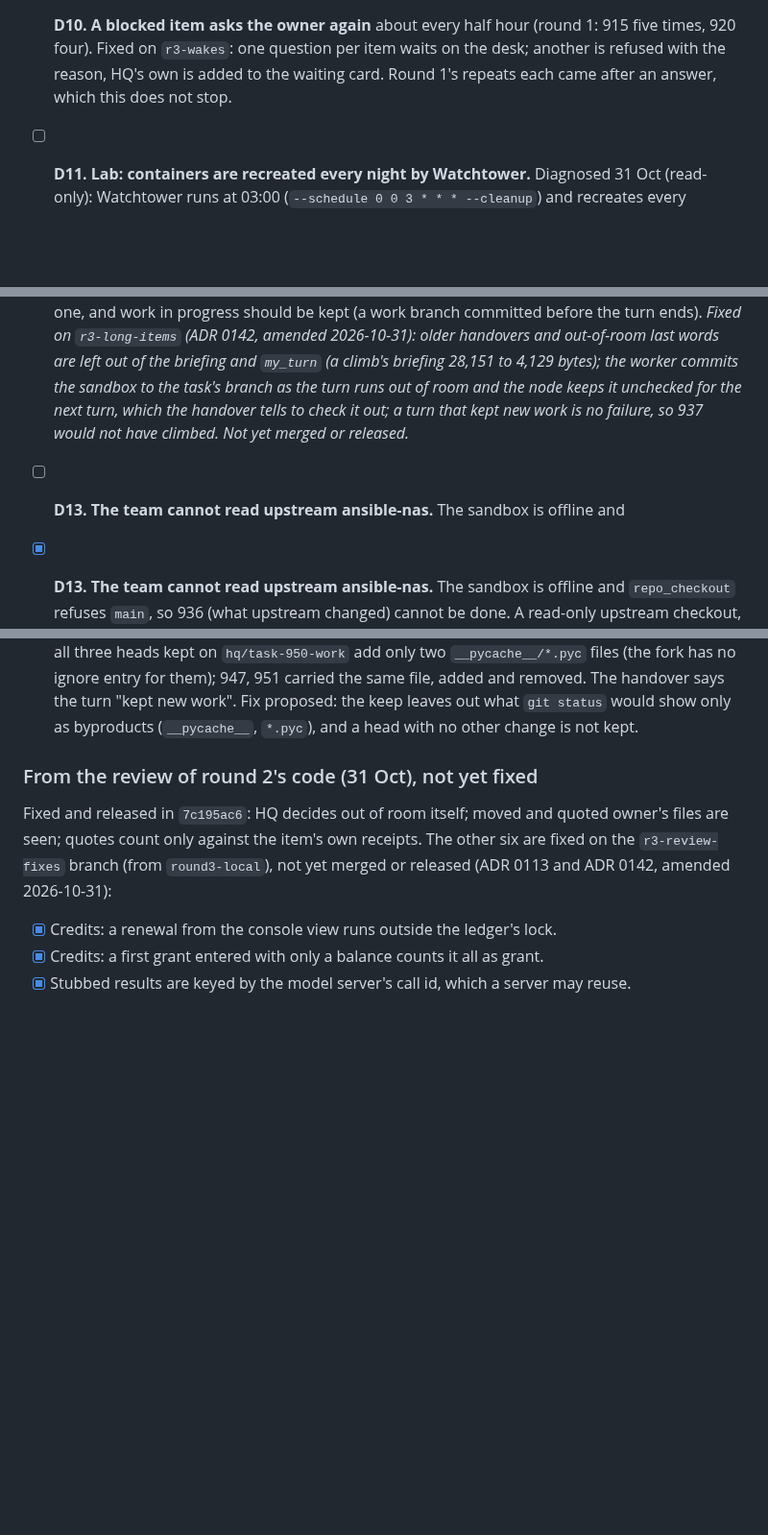
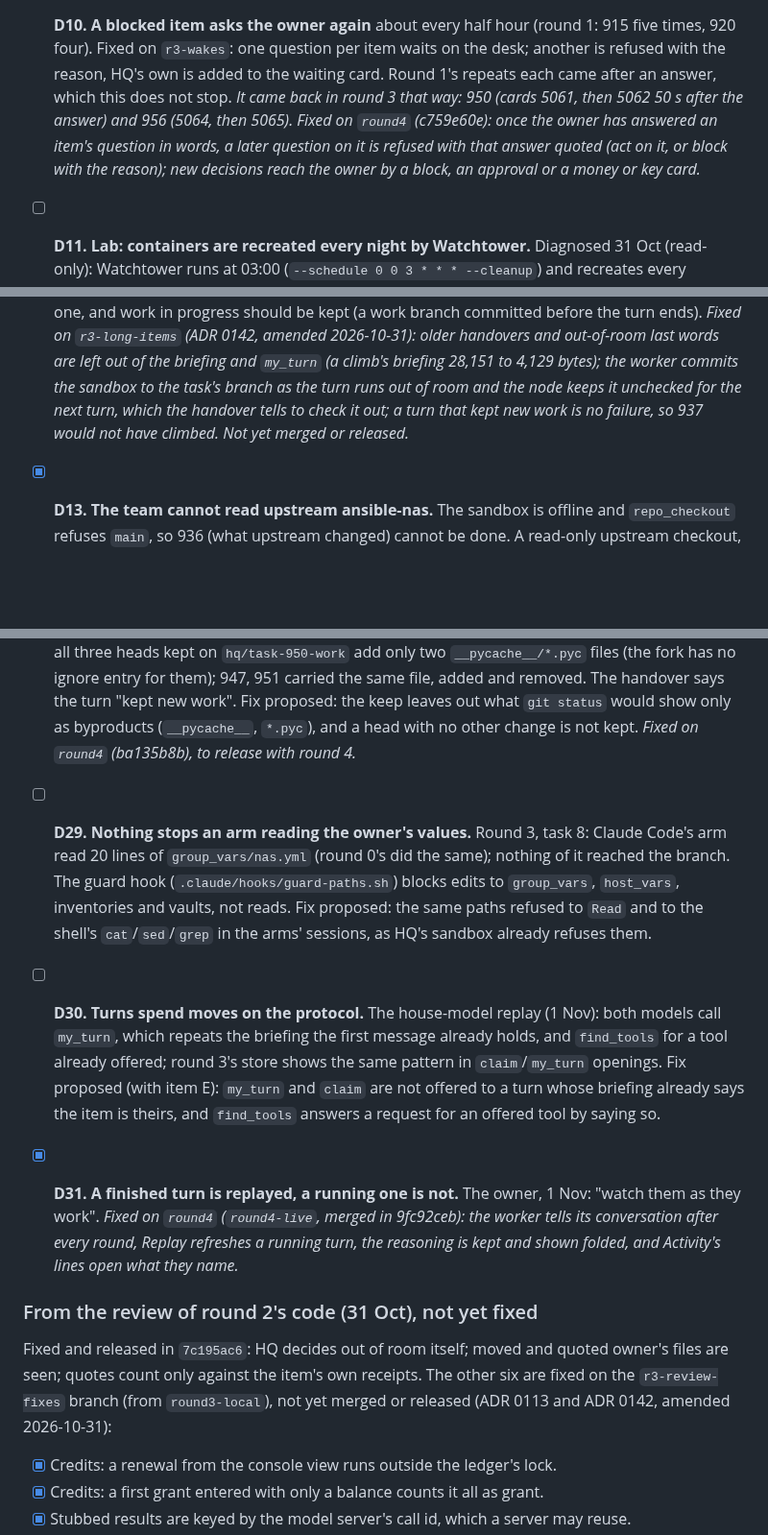
Before and after one commit to RusticPotatos/Endora, a Markdown page: docs/proposals/baseline-experiment-2026-10-28.md, 3 parts joined by grey strips. Shown at 96% size. Rendered like a GitHub page; blank space fills up the shorter version.

```diff
--- a/docs/proposals/baseline-experiment-2026-10-28.md
+++ b/docs/proposals/baseline-experiment-2026-10-28.md
@@ -818,6 +818,10 @@ done. Defects are numbered so the next round's changes can name them.
   times, 920 four). Fixed on `r3-wakes`: one question per item waits on the desk; another is
   refused with the reason, HQ's own is added to the waiting card. Round 1's repeats each came
   after an answer, which this does not stop.
+  *It came back in round 3 that way: 950 (cards 5061, then 5062 50 s after the answer) and 956
+  (5064, then 5065). Fixed on `round4` (c759e60e): once the owner has answered an item's question
+  in words, a later question on it is refused with that answer quoted (act on it, or block with
+  the reason); new decisions reach the owner by a block, an approval or a money or key card.*
 - [ ] **D11. Lab: containers are recreated every night by Watchtower.** Diagnosed 31 Oct (read-only):
   Watchtower runs at 03:00 (`--schedule 0 0 3 * * * --cleanup`) and recreates every container on a
   `:latest` tag with a newer image; on 31 Oct it recreated six, sonarr and nzbget among them, at
@@ -845,7 +849,6 @@ done. Defects are numbered so the next round's changes can name them.
   worker commits the sandbox to the task's branch as the turn runs out of room and the node keeps
   it unchecked for the next turn, which the handover tells to check it out; a turn that kept new
   work is no failure, so 937 would not have climbed. Not yet merged or released.*
-- [ ] **D13. The team cannot read upstream ansible-nas.** The sandbox is offline and
 - [x] **D13. The team cannot read upstream ansible-nas.** The sandbox is offline and
   `repo_checkout` refuses `main`, so 936 (what upstream changed) cannot be done. A read-only
   upstream checkout, or a mirror of upstream on the node, would let it. *Built on `r3-upstream`
@@ -957,6 +974,22 @@ done. Defects are numbered so the next round's changes can name them.
   no ignore entry for them); 947, 951 carried the same file, added and removed. The handover
   says the turn "kept new work". Fix proposed: the keep leaves out what `git status` would show
   only as byproducts (`__pycache__`, `*.pyc`), and a head with no other change is not kept.
+  *Fixed on `round4` (ba135b8b), to release with round 4.*
+
+- [ ] **D29. Nothing stops an arm reading the owner's values.** Round 3, task 8: Claude Code's arm
+  read 20 lines of `group_vars/nas.yml` (round 0's did the same); nothing of it reached the branch.
+  The guard hook (`.claude/hooks/guard-paths.sh`) blocks edits to `group_vars`, `host_vars`,
+  inventories and vaults, not reads. Fix proposed: the same paths refused to `Read` and to the
+  shell's `cat`/`sed`/`grep` in the arms' sessions, as HQ's sandbox already refuses them.
+- [ ] **D30. Turns spend moves on the protocol.** The house-model replay (1 Nov): both models call
+  `my_turn`, which repeats the briefing the first message already holds, and `find_tools` for a
+  tool already offered; round 3's store shows the same pattern in `claim`/`my_turn` openings. Fix
+  proposed (with item E): `my_turn` and `claim` are not offered to a turn whose briefing already
+  says the item is theirs, and `find_tools` answers a request for an offered tool by saying so.
+- [x] **D31. A finished turn is replayed, a running one is not.** The owner, 1 Nov: "watch them
+  as they work". *Fixed on `round4` (`round4-live`, merged in 9fc92ceb): the worker tells its
+  conversation after every round, Replay refreshes a running turn, the reasoning is kept and
+  shown folded, and Activity's lines open what they name.*
 
 ### From the review of round 2's code (31 Oct), not yet fixed
 
```
Also changed, not shown: other parts of docs/proposals/baseline-experiment-2026-10-28.md (+27 -13 lines).
